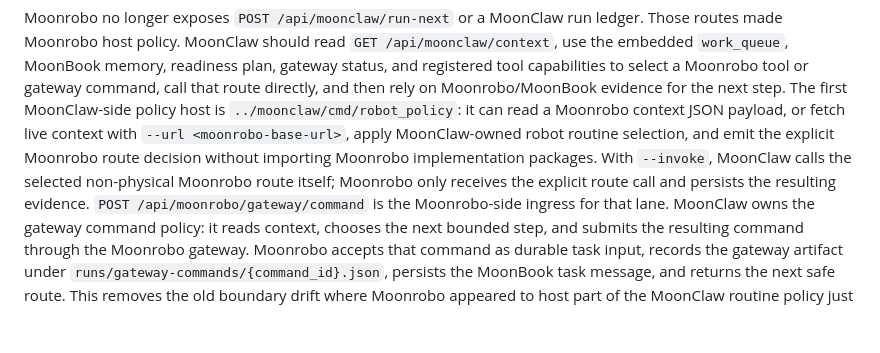
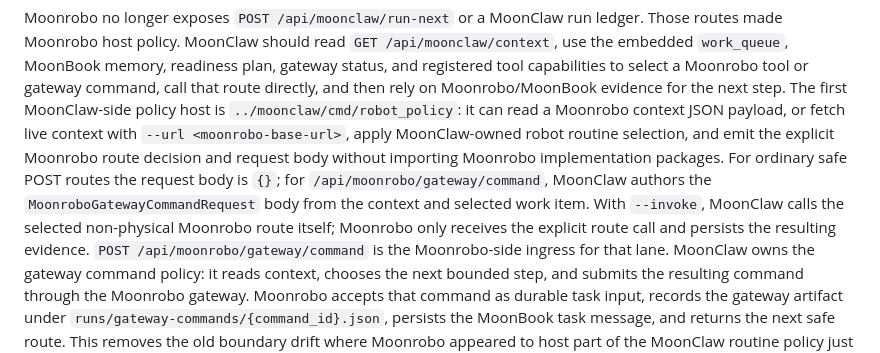
Before and after one commit to vectie/moonrobo, a Markdown page: docs/AGENT_INTEGRATION.md, the part around the change. GitHub-like rendering; blank space fills up the shorter version.

Commit message:
docs: record moonclaw request body ownership

```diff
--- a/docs/AGENT_INTEGRATION.md
+++ b/docs/AGENT_INTEGRATION.md
@@ -202,10 +202,13 @@ Moonrobo/MoonBook evidence for the next step.
 The first MoonClaw-side policy host is `../moonclaw/cmd/robot_policy`: it can
 read a Moonrobo context JSON payload, or fetch live context with
 `--url <moonrobo-base-url>`, apply MoonClaw-owned robot routine selection, and
-emit the explicit Moonrobo route decision without importing Moonrobo
-implementation packages. With `--invoke`, MoonClaw calls the selected
-non-physical Moonrobo route itself; Moonrobo only receives the explicit route
-call and persists the resulting evidence.
+emit the explicit Moonrobo route decision and request body without importing
+Moonrobo implementation packages. For ordinary safe POST routes the request
+body is `{}`; for `/api/moonrobo/gateway/command`, MoonClaw authors the
+`MoonroboGatewayCommandRequest` body from the context and selected work item.
+With `--invoke`, MoonClaw calls the selected non-physical Moonrobo route itself;
+Moonrobo only receives the explicit route call and persists the resulting
+evidence.
 `POST /api/moonrobo/gateway/command` is the Moonrobo-side ingress for that
 lane. MoonClaw owns the gateway command policy: it reads context, chooses the
 next bounded step, and submits the resulting command through the Moonrobo
```
